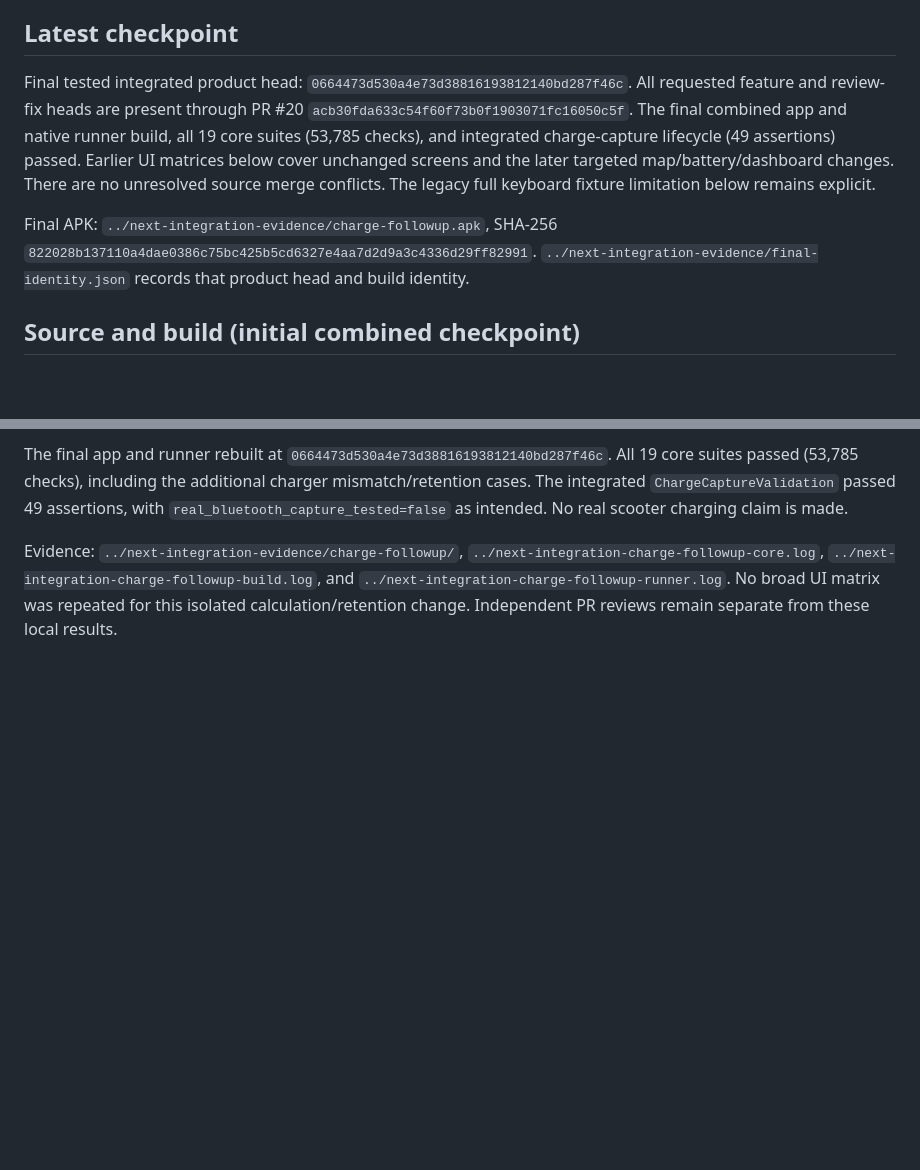
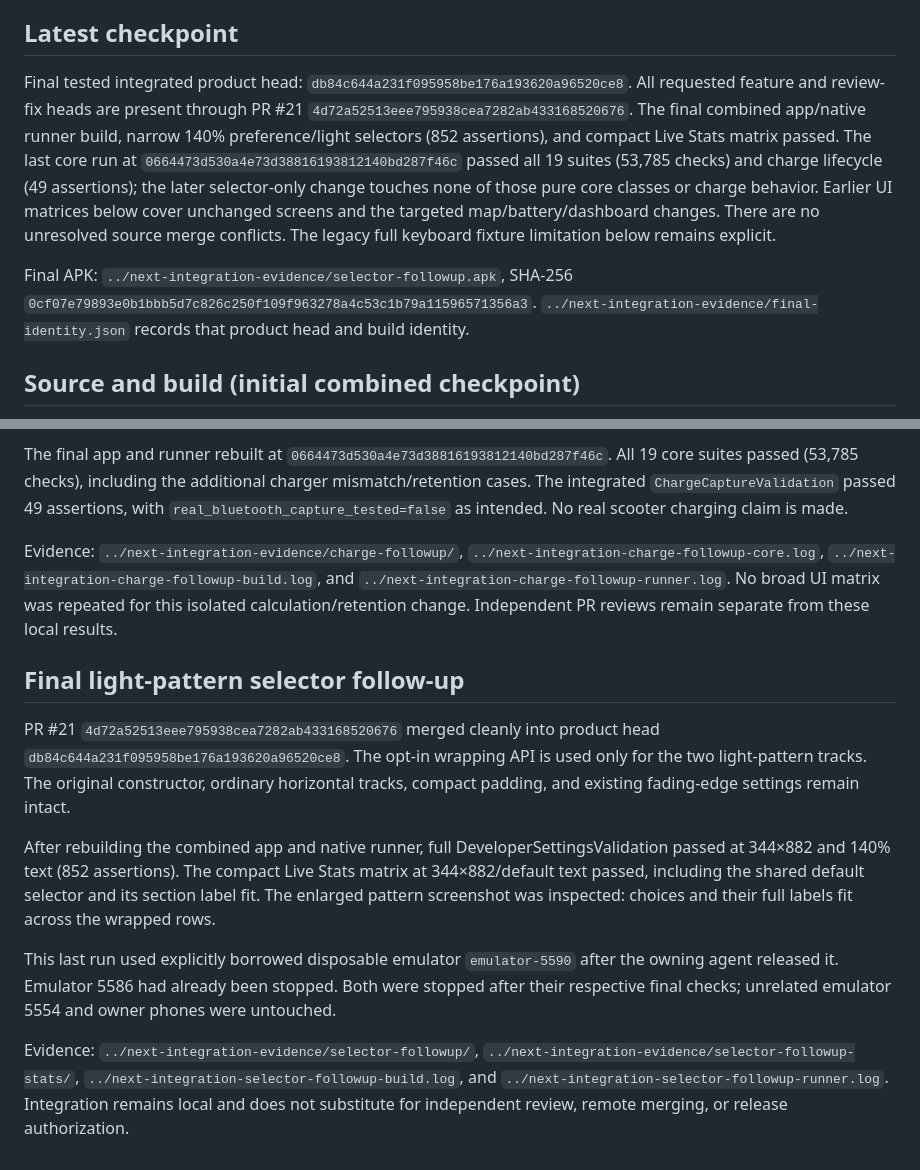
Before and after one commit to JJRicks/navee-offline, a Markdown page: docs/validation/integrated-next-version.md, 2 parts joined by grey strips. Drawn GitHub-style; blank space fills up the shorter version.

Commit message:
Record final integrated light-selector validation

```diff
--- a/docs/validation/integrated-next-version.md
+++ b/docs/validation/integrated-next-version.md
@@ -4,9 +4,9 @@ This is compatibility validation, not an independent review or merge approval. T
 
 ## Latest checkpoint
 
-Final tested integrated product head: `0664473d530a4e73d38816193812140bd287f46c`. All requested feature and review-fix heads are present through PR #20 `acb30fda633c54f60f73b0f1903071fc16050c5f`. The final combined app and native runner build, all 19 core suites (53,785 checks), and integrated charge-capture lifecycle (49 assertions) passed. Earlier UI matrices below cover unchanged screens and the later targeted map/battery/dashboard changes. There are no unresolved source merge conflicts. The legacy full keyboard fixture limitation below remains explicit.
+Final tested integrated product head: `db84c644a231f095958be176a193620a96520ce8`. All requested feature and review-fix heads are present through PR #21 `4d72a52513eee795938cea7282ab433168520676`. The final combined app/native runner build, narrow 140% preference/light selectors (852 assertions), and compact Live Stats matrix passed. The last core run at `0664473d530a4e73d38816193812140bd287f46c` passed all 19 suites (53,785 checks) and charge lifecycle (49 assertions); the later selector-only change touches none of those pure core classes or charge behavior. Earlier UI matrices below cover unchanged screens and the targeted map/battery/dashboard changes. There are no unresolved source merge conflicts. The legacy full keyboard fixture limitation below remains explicit.
 
-Final APK: `../next-integration-evidence/charge-followup.apk`, SHA-256 `822028b137110a4dae0386c75bc425b5cd6327e4aa7d2d9a3c4336d29ff82991`. `../next-integration-evidence/final-identity.json` records that product head and build identity.
+Final APK: `../next-integration-evidence/selector-followup.apk`, SHA-256 `0cf07e79893e0b1bbb5d7c826c250f109f963278a4c53c1b79a11596571356a3`. `../next-integration-evidence/final-identity.json` records that product head and build identity.
 
 ## Source and build (initial combined checkpoint)
 
@@ -88,3 +88,13 @@ PR #20 `acb30fda633c54f60f73b0f1903071fc16050c5f` merged cleanly, including the
 The final app and runner rebuilt at `0664473d530a4e73d38816193812140bd287f46c`. All 19 core suites passed (53,785 checks), including the additional charger mismatch/retention cases. The integrated `ChargeCaptureValidation` passed 49 assertions, with `real_bluetooth_capture_tested=false` as intended. No real scooter charging claim is made.
 
 Evidence: `../next-integration-evidence/charge-followup/`, `../next-integration-charge-followup-core.log`, `../next-integration-charge-followup-build.log`, and `../next-integration-charge-followup-runner.log`. No broad UI matrix was repeated for this isolated calculation/retention change. Independent PR reviews remain separate from these local results.
+
+## Final light-pattern selector follow-up
+
+PR #21 `4d72a52513eee795938cea7282ab433168520676` merged cleanly into product head `db84c644a231f095958be176a193620a96520ce8`. The opt-in wrapping API is used only for the two light-pattern tracks. The original constructor, ordinary horizontal tracks, compact padding, and existing fading-edge settings remain intact.
+
+After rebuilding the combined app and native runner, full DeveloperSettingsValidation passed at 344×882 and 140% text (852 assertions). The compact Live Stats matrix at 344×882/default text passed, including the shared default selector and its section label fit. The enlarged pattern screenshot was inspected: choices and their full labels fit across the wrapped rows.
+
+This last run used explicitly borrowed disposable emulator `emulator-5590` after the owning agent released it. Emulator 5586 had already been stopped. Both were stopped after their respective final checks; unrelated emulator 5554 and owner phones were untouched.
+
+Evidence: `../next-integration-evidence/selector-followup/`, `../next-integration-evidence/selector-followup-stats/`, `../next-integration-selector-followup-build.log`, and `../next-integration-selector-followup-runner.log`. Integration remains local and does not substitute for independent review, remote merging, or release authorization.
```
